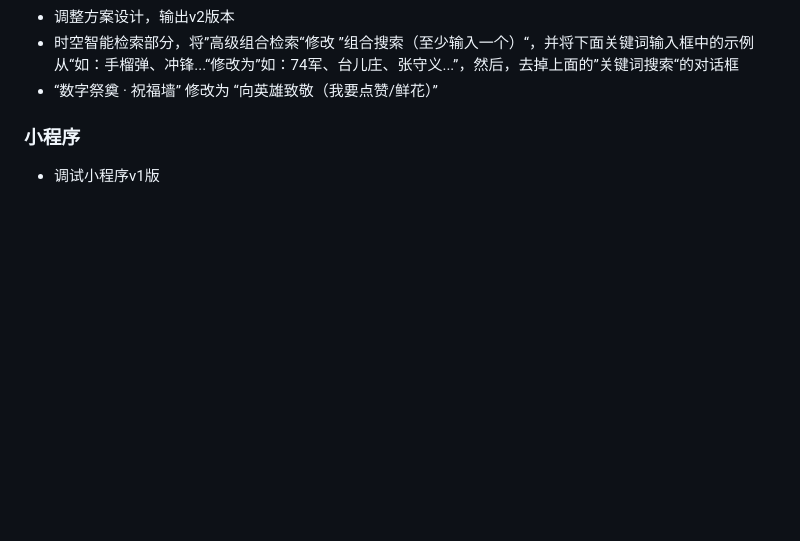
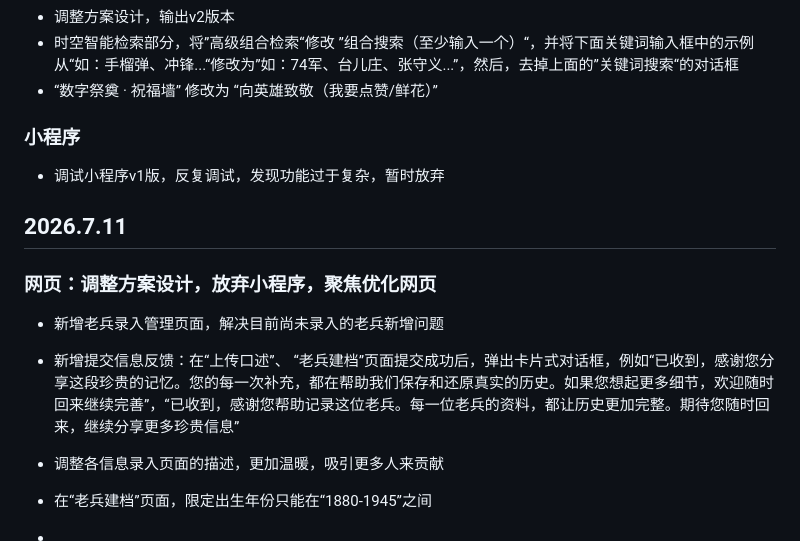
Before and after one commit to Simoncangmo/fenghuo-memory, a Markdown page: README.md, the part around the change. Rendered like a GitHub page; blank space fills up the shorter version.

Commit message:
Update README.md
补充7.11修改描述

```diff
--- a/README.md
+++ b/README.md
@@ -95,4 +95,14 @@ https://docs.qq.com/markdown/DQm10SU9tTW9EZ0NJ）。
 - “数字祭奠 · 祝福墙” 修改为 “向英雄致敬（我要点赞/鲜花）”
 
 ### 小程序
-- 调试小程序v1版
+- 调试小程序v1版，反复调试，发现功能过于复杂，暂时放弃
+
+## 2026.7.11
+### 网页：调整方案设计，放弃小程序，聚焦优化网页
+- 新增老兵录入管理页面，解决目前尚未录入的老兵新增问题
+- 新增提交信息反馈：在“上传口述”、 “老兵建档”页面提交成功后，弹出卡片式对话框，例如“已收到，感谢您分享这段珍贵的记忆。您的每一次补充，都在帮助我们保存和还原真实的历史。如果您想起更多细节，欢迎随时回来继续完善”，“已收到，感谢您帮助记录这位老兵。每一位老兵的资料，都让历史更加完整。期待您随时回来，继续分享更多珍贵信息”
+- 调整各信息录入页面的描述，更加温暖，吸引更多人来贡献
+- 在“老兵建档”页面，限定出生年份只能在“1880-1945”之间
+
+
+-
```
